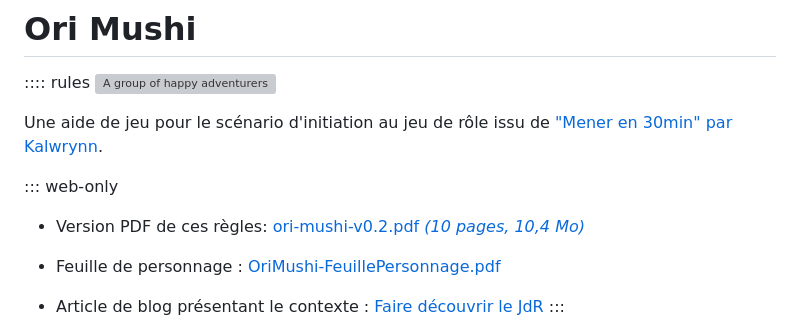
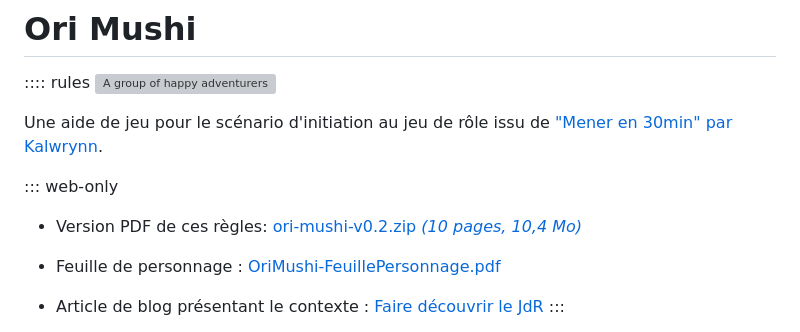
Before and after one commit to Lucas-C/jdr, a Markdown page: OriMushi/OriMushi.md, the part around the change. Rendered like a GitHub page; grey boxes are pictures that could not be loaded.

```diff
--- a/OriMushi/OriMushi.md
+++ b/OriMushi/OriMushi.md
@@ -15,7 +15,7 @@ https://www.deviantart.com/ignusdei/art/Sol-Invictus-Greatsword-716970312 CC BY-
 Une aide de jeu pour le scénario d'initiation au jeu de rôle issu de ["Mener en 30min" par Kalwrynn](http://www.lulu.com/fr/fr/shop/kalwrynn/mener-en-30mn/ebook/product-24254652.html).
 
 ::: web-only
-- Version PDF de ces règles: [ori-mushi-v0.2.pdf _(10 pages, 10,4 Mo)_](https://github.com/Lucas-C/jdr/releases/download/ori-mushi-v0.2/ori-mushi-v0.2.pdf)
+- Version PDF de ces règles: [ori-mushi-v0.2.zip _(10 pages, 10,4 Mo)_](https://github.com/Lucas-C/jdr/releases/download/ori-mushi-v0.2/ori-mushi-v0.2.zip)
 
 - Feuille de personnage : [OriMushi-FeuillePersonnage.pdf](OriMushi-FeuillePersonnage.pdf)
 
```
Also changed, not shown: OriMushi/ryzom-rd-pe-tr-pi-2000-12-12.jpg (added), OriMushi/ryzom-rd-pe-tr-pi-2001-1-15.jpg (added), 3 other files.
